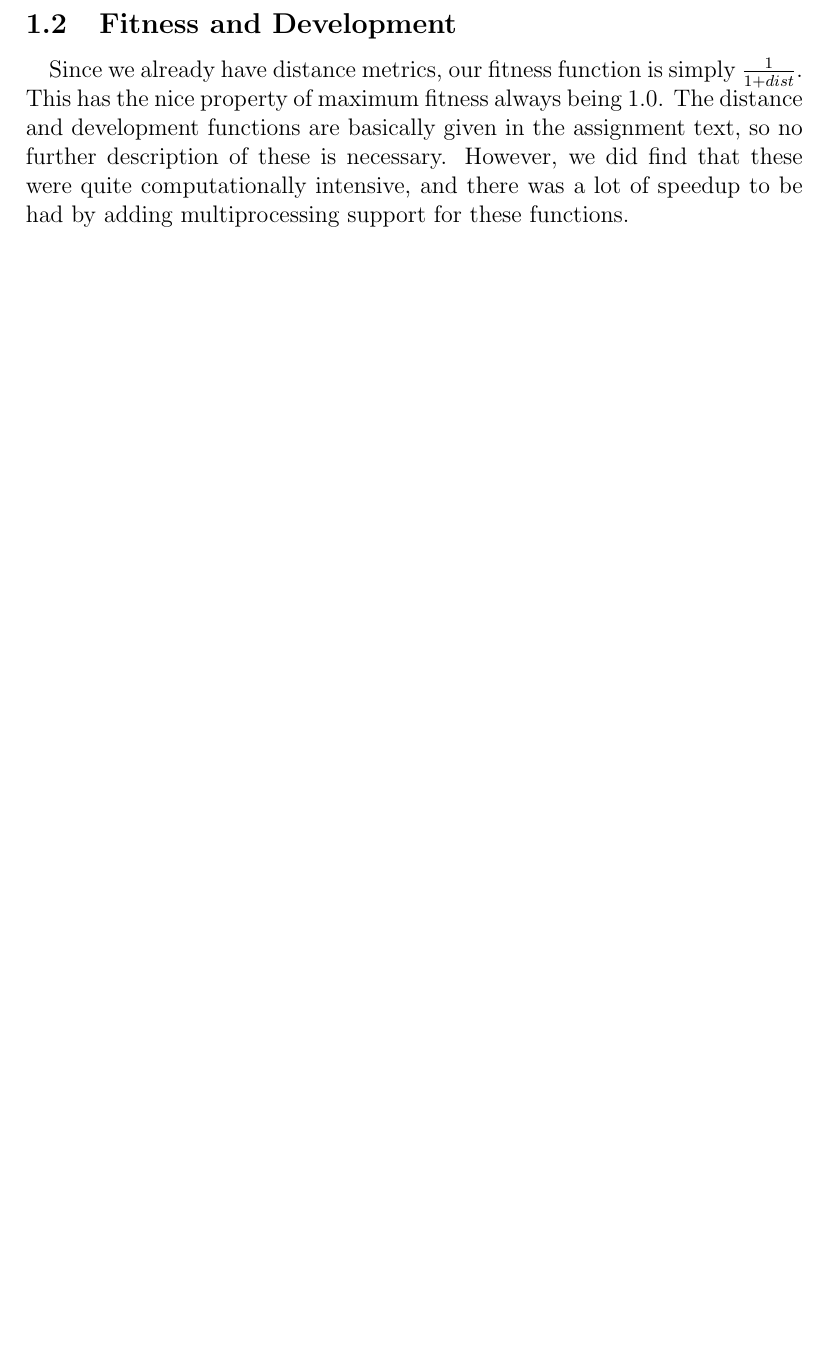
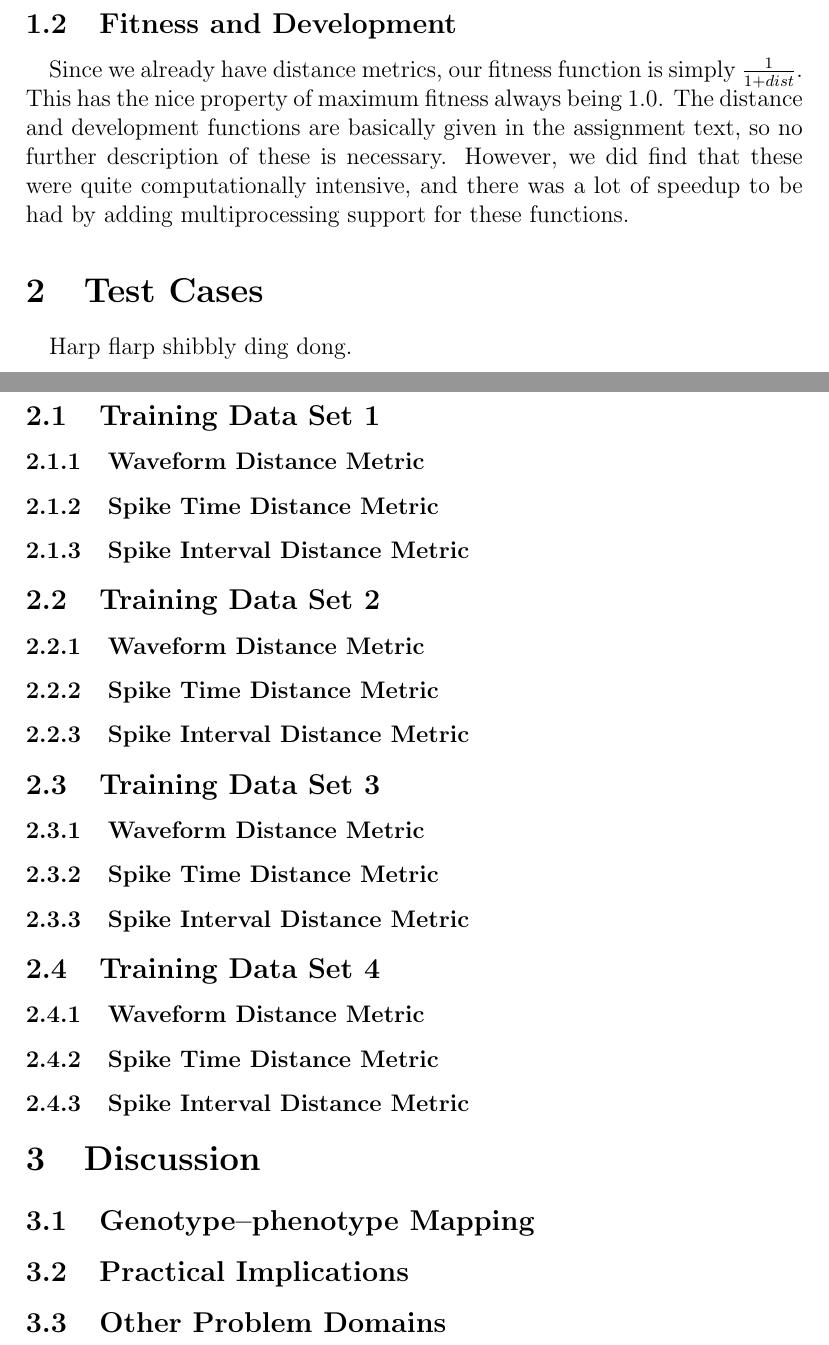
Before and after one commit to imre-kerr/better-ea, a LaTeX document (report/report.tex): part of page 2 of 2 before the commit and two parts of pages 2 and 3 of 3 after it, the two joined at a grey line, cut so that both start at the same text, the shorter picture padded with empty space. Compiled offline with pdfLaTeX.

Commit message:
More report shit

```diff
--- a/report/report.tex
+++ b/report/report.tex
@@ -26,6 +26,51 @@
 
 \paragraph{}Since we already have distance metrics, our fitness function is simply $\frac{1}{1+dist}$. This has the nice property of maximum fitness always being $1.0$. The distance and development functions are basically given in the assignment text, so no further description of these is necessary. However, we did find that these were quite computationally intensive, and there was a lot of speedup to be had by adding multiprocessing support for these functions.
 
+\section{Test Cases}
+
+\paragraph{}Harp flarp shibbly ding dong.
+
+\subsection{Training Data Set 1}
+\subsubsection{Waveform Distance Metric}
+% [0.05772675605082918, 0.07946405408227387, -51.043589634067665, 4.654158879375671, 0.04051516379699631]
+% 0.784506797361
+
+\subsubsection{Spike Time Distance Metric}
+% Fitness is 0.52 or thereabouts.
+% Result is: [0.041604971565344866, 0.0645930810340777, -49.40400454851202, 1.7108584392331032, 0.040938723075507166]
+% Not stagnant
+
+\subsubsection{Spike Interval Distance Metric}
+% [0.001, 0.3, -80.0, 9.557876951448371, 0.058435916614262395]
+% 0.439607805437
+
+\subsection{Training Data Set 2}
+\subsubsection{Waveform Distance Metric}
 
 
+\subsubsection{Spike Time Distance Metric}
+
+\subsubsection{Spike Interval Distance Metric}
+
+\subsection{Training Data Set 3}
+\subsubsection{Waveform Distance Metric}
+
+\subsubsection{Spike Time Distance Metric}
+
+\subsubsection{Spike Interval Distance Metric}
+
+\subsection{Training Data Set 4}
+\subsubsection{Waveform Distance Metric}
+
+\subsubsection{Spike Time Distance Metric}
+
+\subsubsection{Spike Interval Distance Metric}
+
+\section{Discussion}
+\subsection{Genotype--phenotype Mapping}
+
+\subsection{Practical Implications}
+
+\subsection{Other Problem Domains}
+
 \end{document}
```
